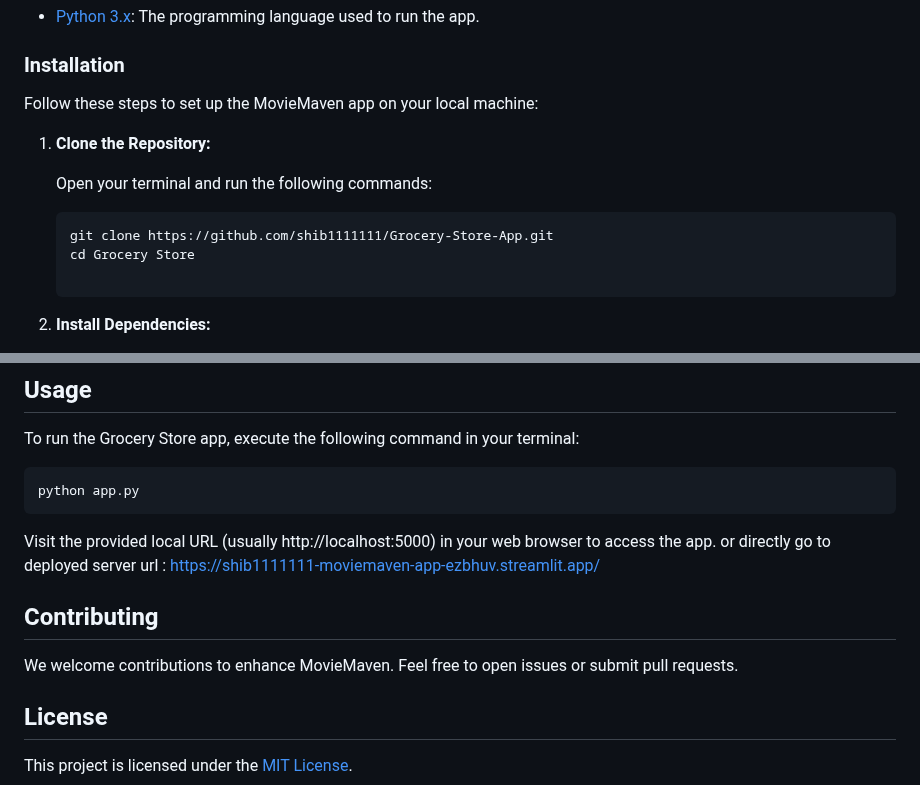
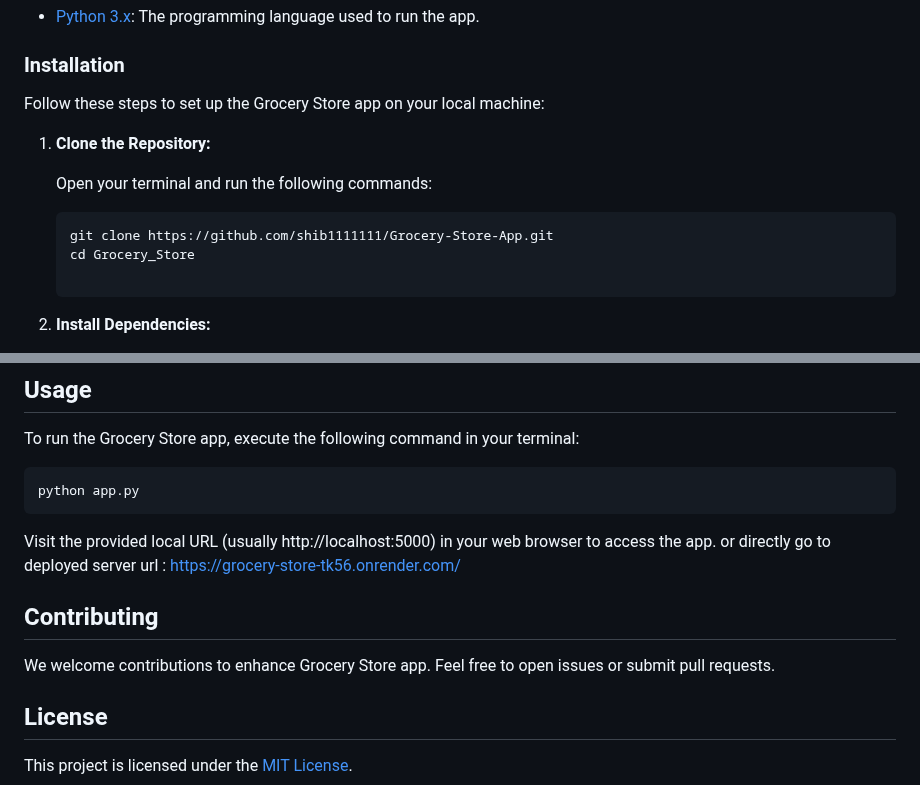
Before and after one commit to shib1111111/Grocery-Store-App, a Markdown page: README.md, 2 parts joined by grey strips. Rendered like a GitHub page.

````diff
--- a/README.md
+++ b/README.md
@@ -79,7 +79,7 @@ Make sure you have the following installed:
 
 ### Installation
 
-Follow these steps to set up the MovieMaven app on your local machine:
+Follow these steps to set up the Grocery Store app on your local machine:
 
 1. **Clone the Repository:**
 
@@ -87,7 +87,7 @@ Follow these steps to set up the MovieMaven app on your local machine:
 
    ```bash
    git clone https://github.com/shib1111111/Grocery-Store-App.git
-   cd Grocery Store
+   cd Grocery_Store
 
    ```
 
@@ -105,12 +105,12 @@ To run the Grocery Store app, execute the following command in your terminal:
 python app.py
 ```
 Visit the provided local URL (usually http://localhost:5000) in your web browser to access the app.
-or directly go to deployed server url : https://shib1111111-moviemaven-app-ezbhuv.streamlit.app/
+or directly go to deployed server url : https://grocery-store-tk56.onrender.com/
 
 
 ## Contributing
 
-We welcome contributions to enhance MovieMaven. Feel free to open issues or submit pull requests.
+We welcome contributions to enhance Grocery Store app. Feel free to open issues or submit pull requests.
 
 ## License
 
````
